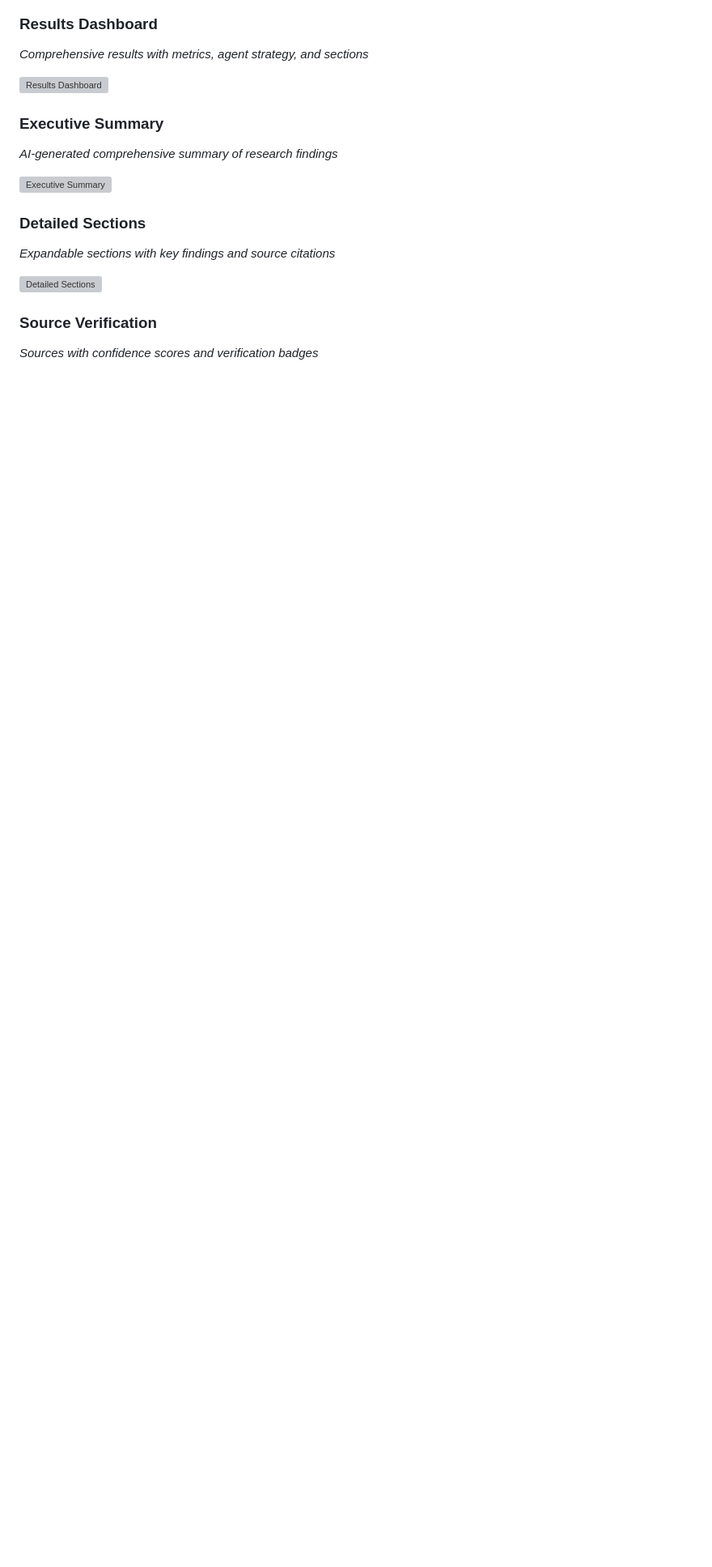
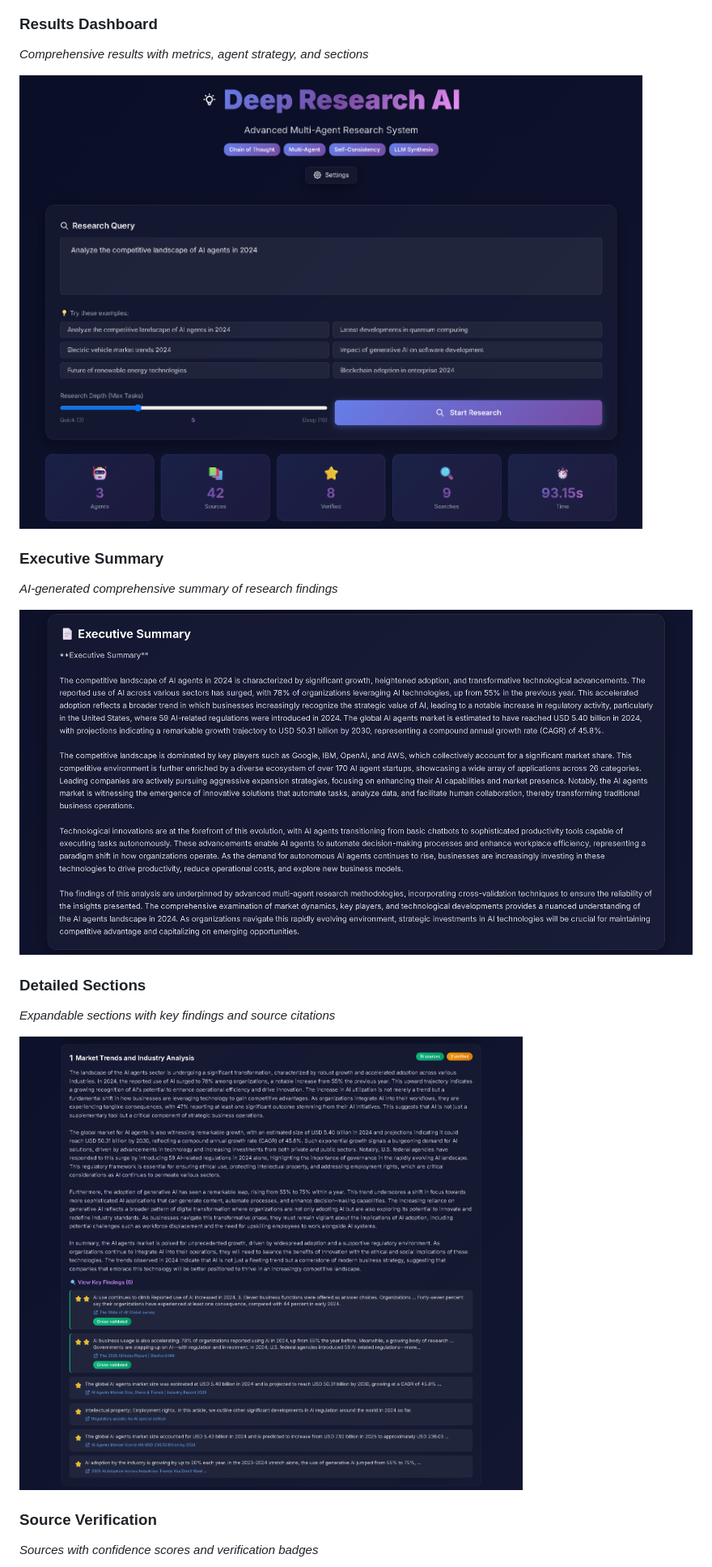
Before and after one commit to codefusion-24/deep-research-ai, a Markdown page: README.md, the part around the change printed below. Shown: that part at 81% size. Rendered like a GitHub page; blank space fills up the shorter version; grey boxes are pictures that could not be loaded.

```diff
--- a/README.md
+++ b/README.md
@@ -393,17 +430,17 @@ Once backend is running, visit:
 ### Results Dashboard
 *Comprehensive results with metrics, agent strategy, and sections*
 
-![Results Dashboard](docs/screenshots/results-dashboard.png)
+![Results Dashboard](doc/screenshots/results-dashboard.png)
 
 ### Executive Summary
 *AI-generated comprehensive summary of research findings*
 
-![Executive Summary](docs/screenshots/executive-summary.png)
+![Executive Summary](doc/screenshots/executive-summary.png)
 
 ### Detailed Sections
 *Expandable sections with key findings and source citations*
 
-![Detailed Sections](docs/screenshots/detailed-sections.png)
+![Detailed Sections](doc/screenshots/detailed-sections.png)
 
 ### Source Verification
 *Sources with confidence scores and verification badges*
```
Also changed, not shown: other parts of README.md (+103 -66 lines).
